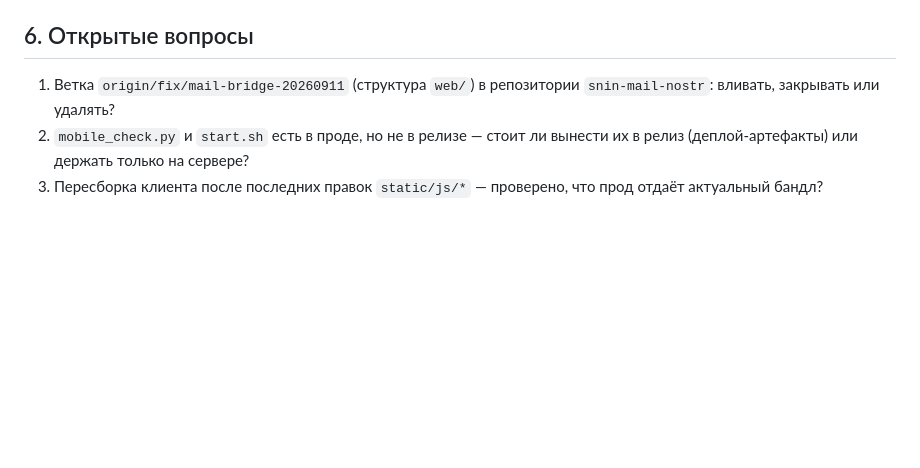
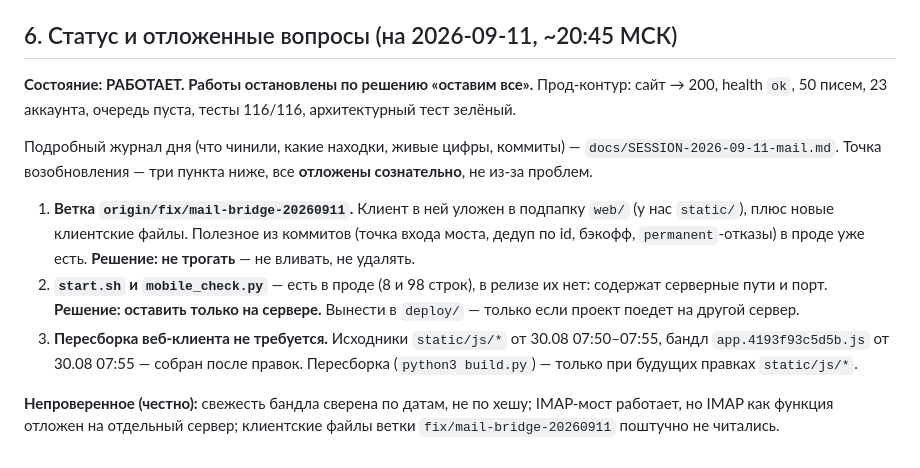
Before and after one commit to konantgit-sys/snin-mail-nostr, a Markdown page: docs/PROJECT_MAP.md, the part around the change. GitHub-like rendering; blank space fills up the shorter version.

```diff
--- a/docs/PROJECT_MAP.md
+++ b/docs/PROJECT_MAP.md
@@ -85,11 +85,27 @@
    «воркер» — `mailapp/worker.py`, «клиент» — `static/`, «релиз» —
    `projects/cryter-mail-release`, «библиотека» — `projects/nostr-mail-bridge`.
 
-## 6. Открытые вопросы
+## 6. Статус и отложенные вопросы (на 2026-09-11, ~20:45 МСК)
 
-1. Ветка `origin/fix/mail-bridge-20260911` (структура `web/`) в репозитории
-   `snin-mail-nostr`: вливать, закрывать или удалять?
-2. `mobile_check.py` и `start.sh` есть в проде, но не в релизе — стоит ли
-   вынести их в релиз (деплой-артефакты) или держать только на сервере?
-3. Пересборка клиента после последних правок `static/js/*` — проверено, что
-   прод отдаёт актуальный бандл?
+**Состояние: РАБОТАЕТ. Работы остановлены по решению «оставим все».**
+Прод-контур: сайт → 200, health `ok`, 50 писем, 23 аккаунта, очередь пуста,
+тесты 116/116, архитектурный тест зелёный.
+
+Подробный журнал дня (что чинили, какие находки, живые цифры, коммиты) —
+`docs/SESSION-2026-09-11-mail.md`. Точка возобновления — три пункта ниже,
+все **отложены сознательно**, не из-за проблем.
+
+1. **Ветка `origin/fix/mail-bridge-20260911`.** Клиент в ней уложен в подпапку
+   `web/` (у нас `static/`), плюс новые клиентские файлы. Полезное из коммитов
+   (точка входа моста, дедуп по id, бэкофф, `permanent`-отказы) в проде уже есть.
+   **Решение: не трогать** — не вливать, не удалять.
+2. **`start.sh` и `mobile_check.py`** — есть в проде (8 и 98 строк), в релизе их
+   нет: содержат серверные пути и порт. **Решение: оставить только на сервере.**
+   Вынести в `deploy/` — только если проект поедет на другой сервер.
+3. **Пересборка веб-клиента не требуется.** Исходники `static/js/*` от 30.08
+   07:50–07:55, бандл `app.4193f93c5d5b.js` от 30.08 07:55 — собран после правок.
+   Пересборка (`python3 build.py`) — только при будущих правках `static/js/*`.
+
+**Непроверенное (честно):** свежесть бандла сверена по датам, не по хешу;
+IMAP-мост работает, но IMAP как функция отложен на отдельный сервер;
+клиентские файлы ветки `fix/mail-bridge-20260911` поштучно не читались.
```
Also changed, not shown: docs/SESSION-2026-09-11-mail.md (added, +149 -0 lines).
